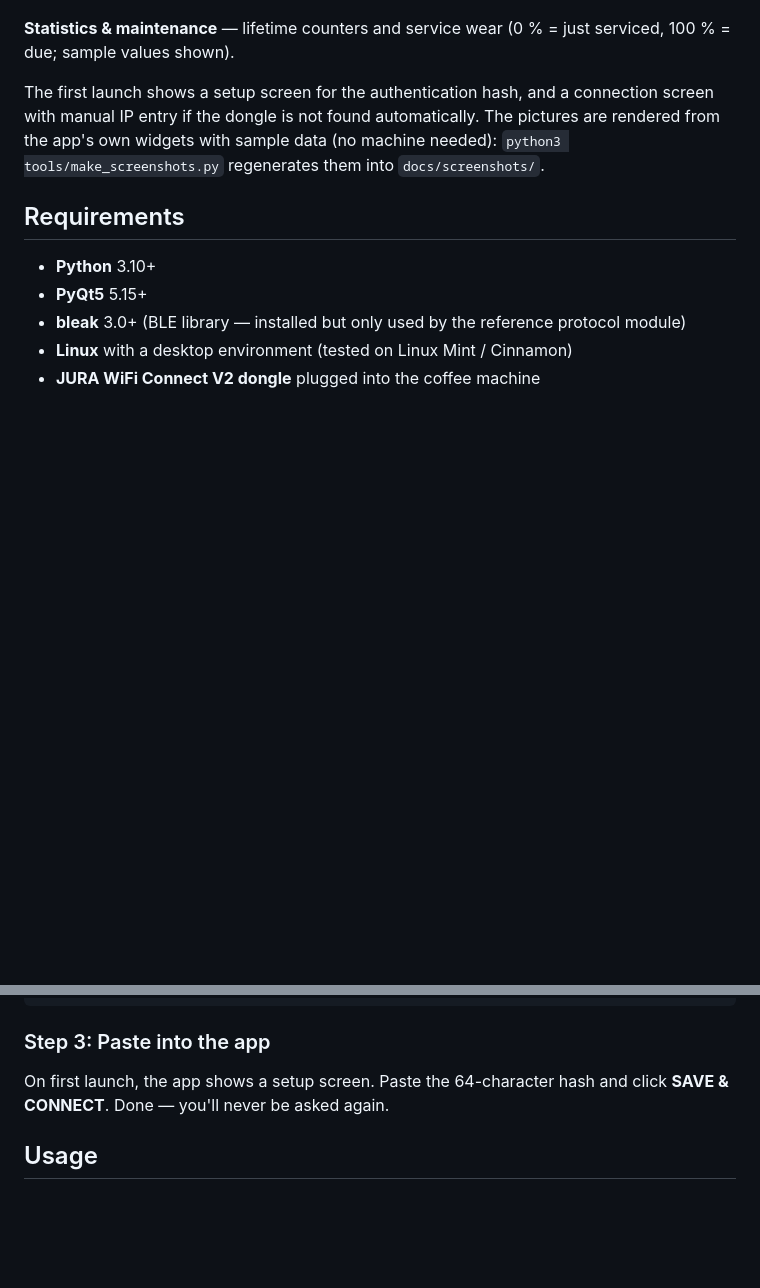
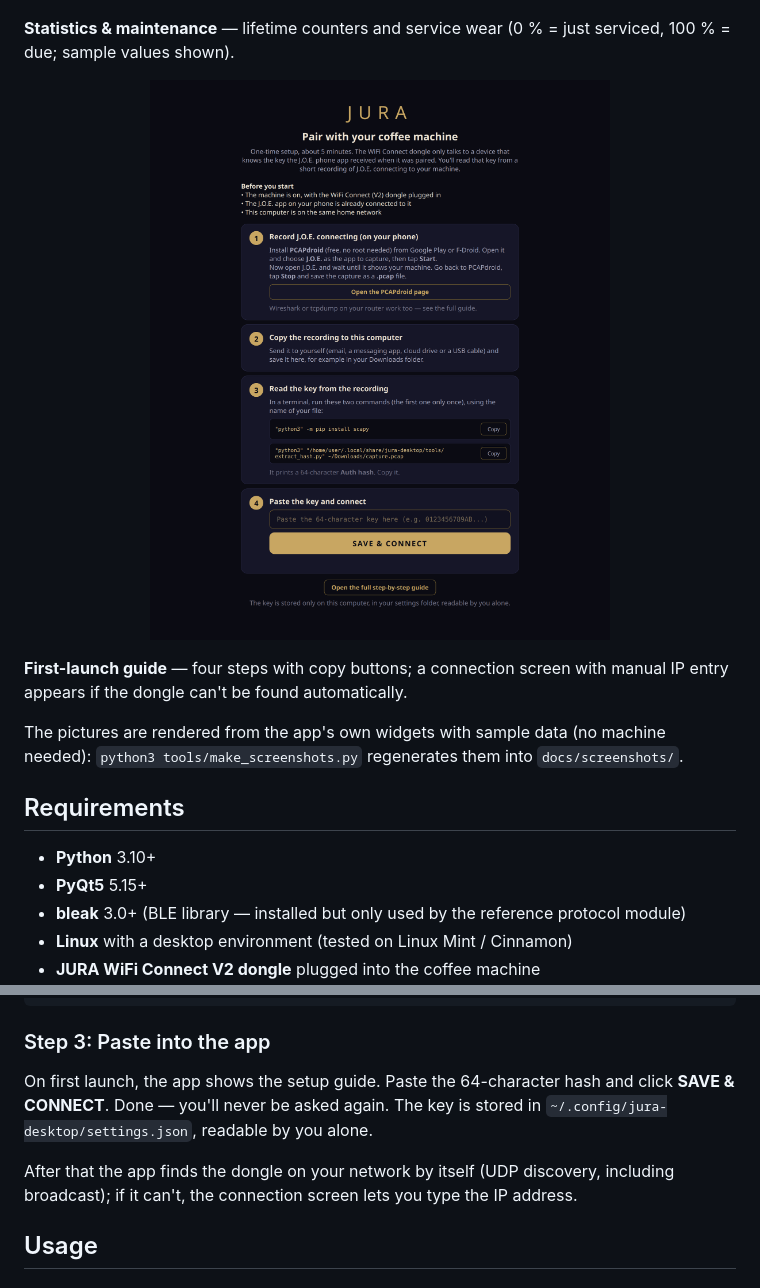
Before and after one commit to ovexro/JuraE4, a Markdown page: README.md, 2 parts joined by grey strips. Drawn GitHub-style; pictures changed too: docs/screenshots/setup.png (added); blank space fills up the shorter version.

```diff
--- a/README.md
+++ b/README.md
@@ -68,7 +68,12 @@ A premium Linux desktop app for controlling the **JURA E4** coffee machine throu
 
 **Statistics & maintenance** — lifetime counters and service wear (0 % = just serviced, 100 % = due; sample values shown).
 
-The first launch shows a setup screen for the authentication hash, and a connection screen with manual IP entry if the dongle is not found automatically.
+<p align="center">
+  <img src="docs/screenshots/setup.png" width="640" alt="First-launch setup guide: four numbered steps - record J.O.E. connecting with PCAPdroid, copy the recording, read the key, paste it and connect">
+</p>
+
+**First-launch guide** — four steps with copy buttons; a connection screen with manual IP entry appears if the dongle can't be found automatically.
+
 The pictures are rendered from the app's own widgets with sample data (no machine needed): `python3 tools/make_screenshots.py` regenerates them into `docs/screenshots/`.
 
 ## Requirements
@@ -154,7 +170,9 @@ Output:
 
 ### Step 3: Paste into the app
 
-On first launch, the app shows a setup screen. Paste the 64-character hash and click **SAVE & CONNECT**. Done — you'll never be asked again.
+On first launch, the app shows the setup guide. Paste the 64-character hash and click **SAVE & CONNECT**. Done — you'll never be asked again. The key is stored in `~/.config/jura-desktop/settings.json`, readable by you alone.
+
+After that the app finds the dongle on your network by itself (UDP discovery, including broadcast); if it can't, the connection screen lets you type the IP address.
 
 ## Usage
 
```
Also changed, not shown: other parts of README.md (+30 -19 lines), BACKLOG.md (+3 -1 lines), FEATURES.md (+6 -0 lines), 4 other files.
